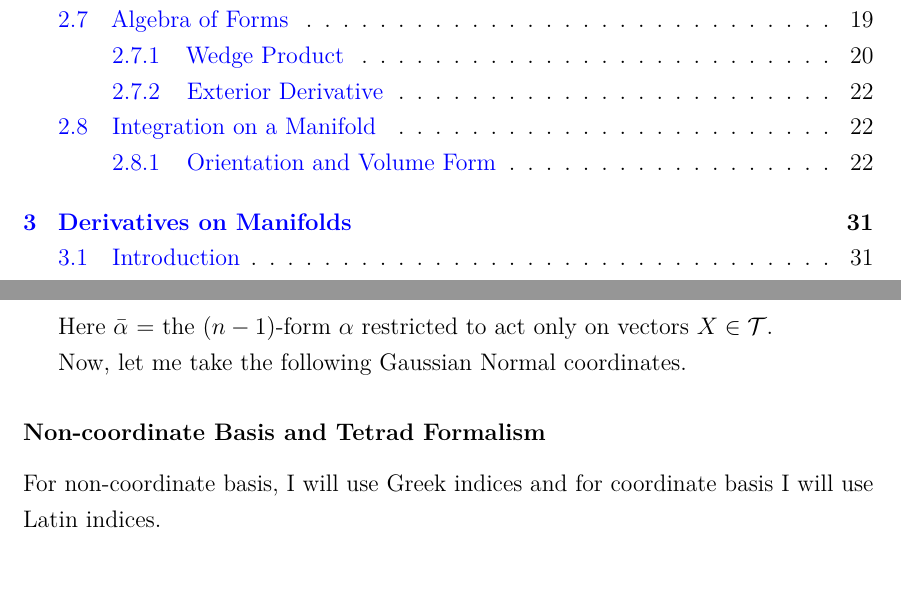
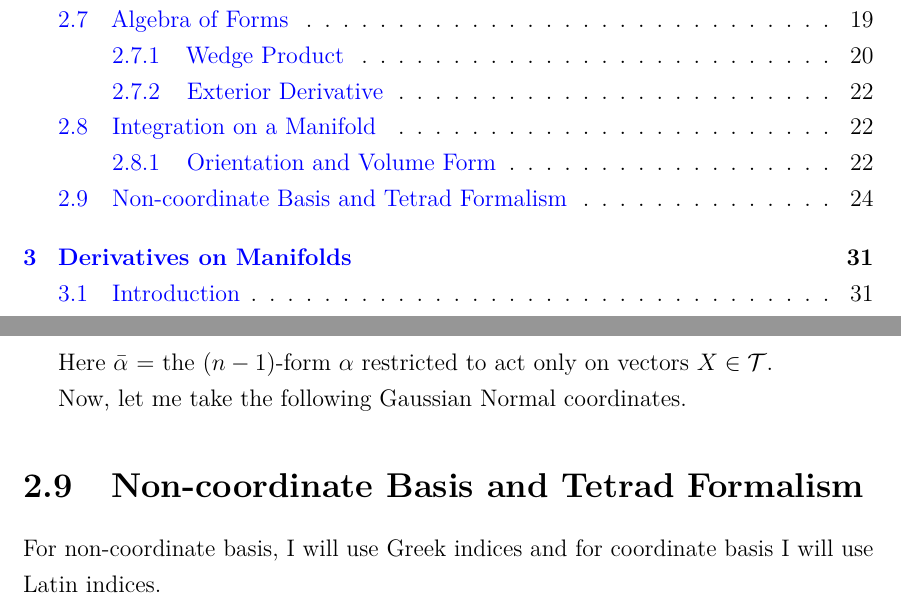
Before and after one commit to natitumir/Relativity-Study-Notes, a LaTeX thesis (main.tex, which reads Chapters/manifolds.tex): two parts of pages 2 and 27 of 58, joined at a grey line, cut so that both start at the same text. Compiled offline with pdfLaTeX.

Commit message:
New formatting

```diff
--- a/Chapters/manifolds.tex
+++ b/Chapters/manifolds.tex
@@ -865,7 +865,7 @@ Now, let me take the following Gaussian Normal coordinates.
 
 
 
-\subsubsection{Non-coordinate Basis and Tetrad Formalism}
+\section{Non-coordinate Basis and Tetrad Formalism}
 
 For non-coordinate basis, I will use Greek indices and for coordinate basis I will use Latin indices.
 
```
